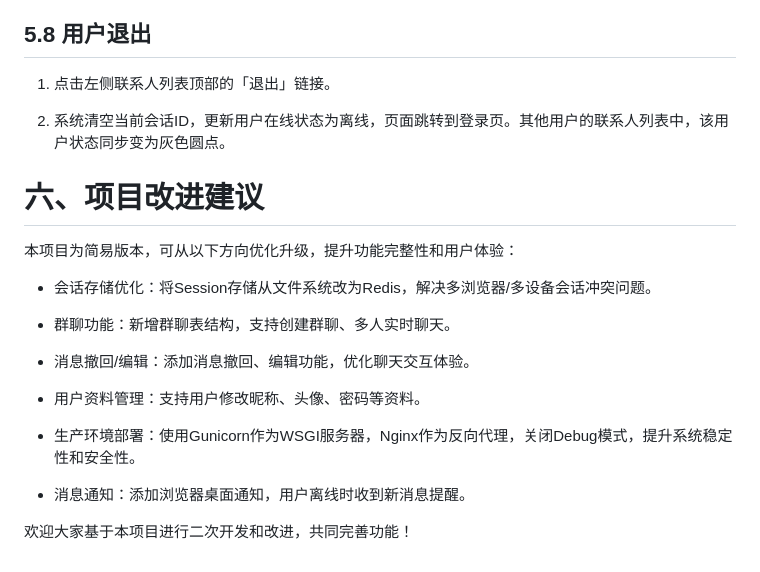
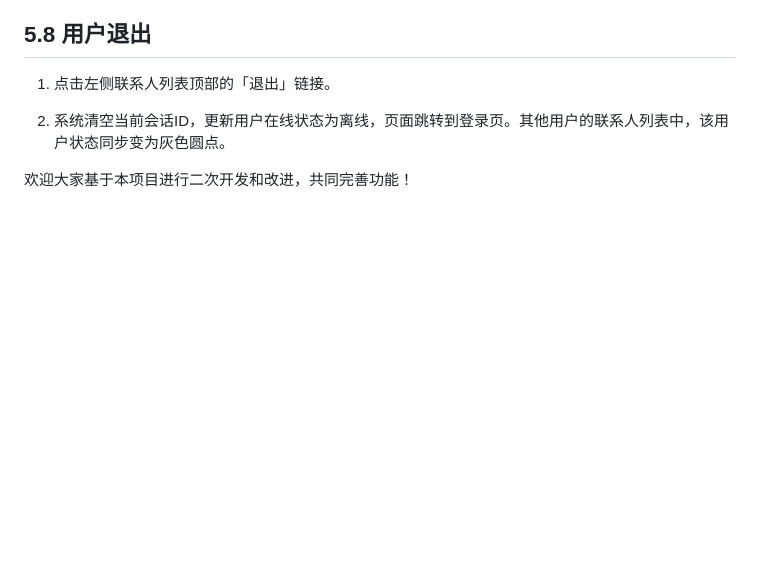
Before and after one commit to FreedomSeeke/Flask-CouldTalk, a Markdown page: README.md, the part around the change. Drawn GitHub-style; blank space fills up the shorter version.

Commit message:
Remove project improvement suggestions from README
Removed project improvement suggestions section from README.

```diff
--- a/README.md
+++ b/README.md
@@ -234,20 +234,4 @@ Press CTRL+C to quit
 
 2. 系统清空当前会话ID，更新用户在线状态为离线，页面跳转到登录页。其他用户的联系人列表中，该用户状态同步变为灰色圆点。
 
-# 六、项目改进建议
-
-本项目为简易版本，可从以下方向优化升级，提升功能完整性和用户体验：
-
-- 会话存储优化：将Session存储从文件系统改为Redis，解决多浏览器/多设备会话冲突问题。
-
-- 群聊功能：新增群聊表结构，支持创建群聊、多人实时聊天。
-
-- 消息撤回/编辑：添加消息撤回、编辑功能，优化聊天交互体验。
-
-- 用户资料管理：支持用户修改昵称、头像、密码等资料。
-
-- 生产环境部署：使用Gunicorn作为WSGI服务器，Nginx作为反向代理，关闭Debug模式，提升系统稳定性和安全性。
-
-- 消息通知：添加浏览器桌面通知，用户离线时收到新消息提醒。
-
 欢迎大家基于本项目进行二次开发和改进，共同完善功能！
```
